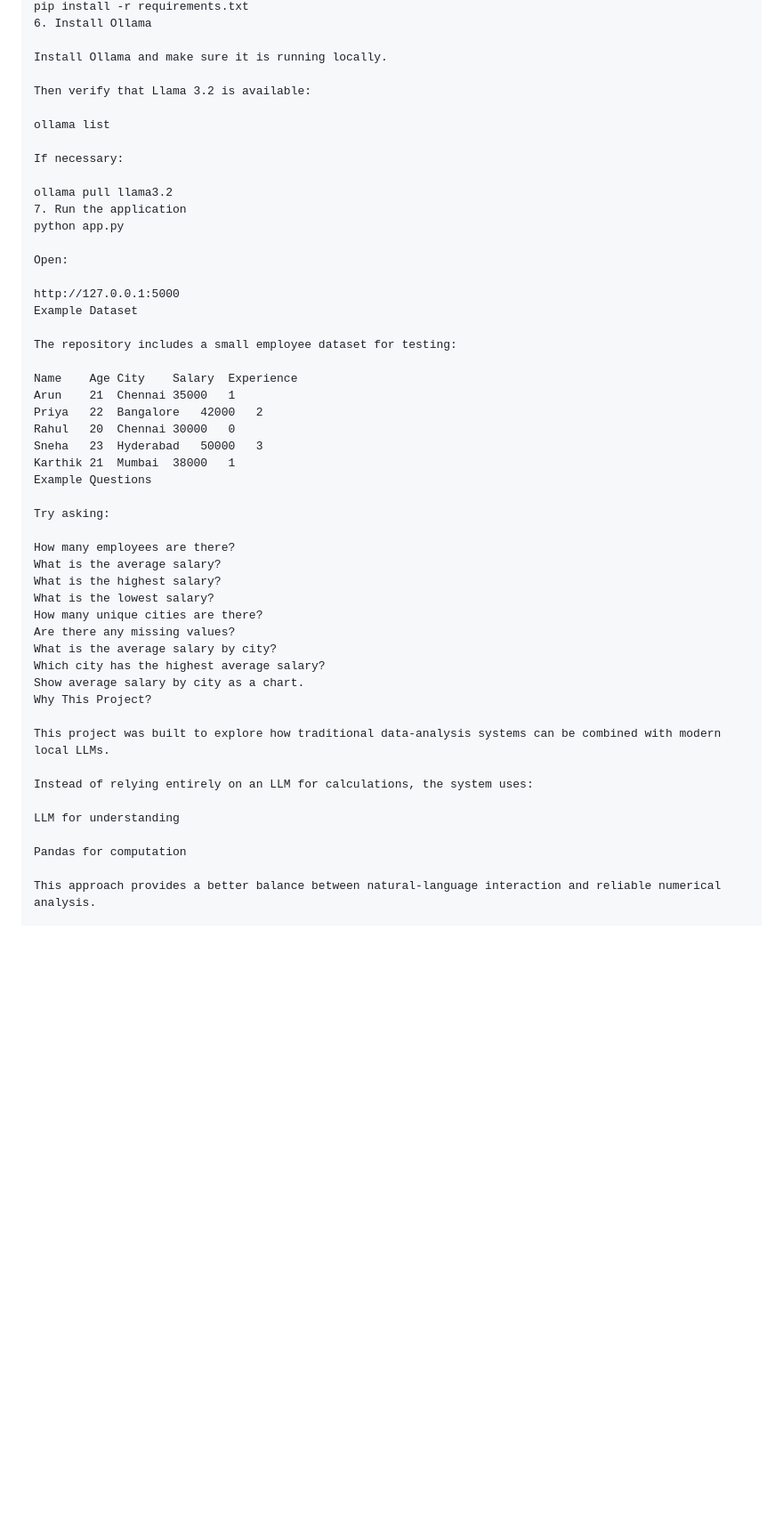
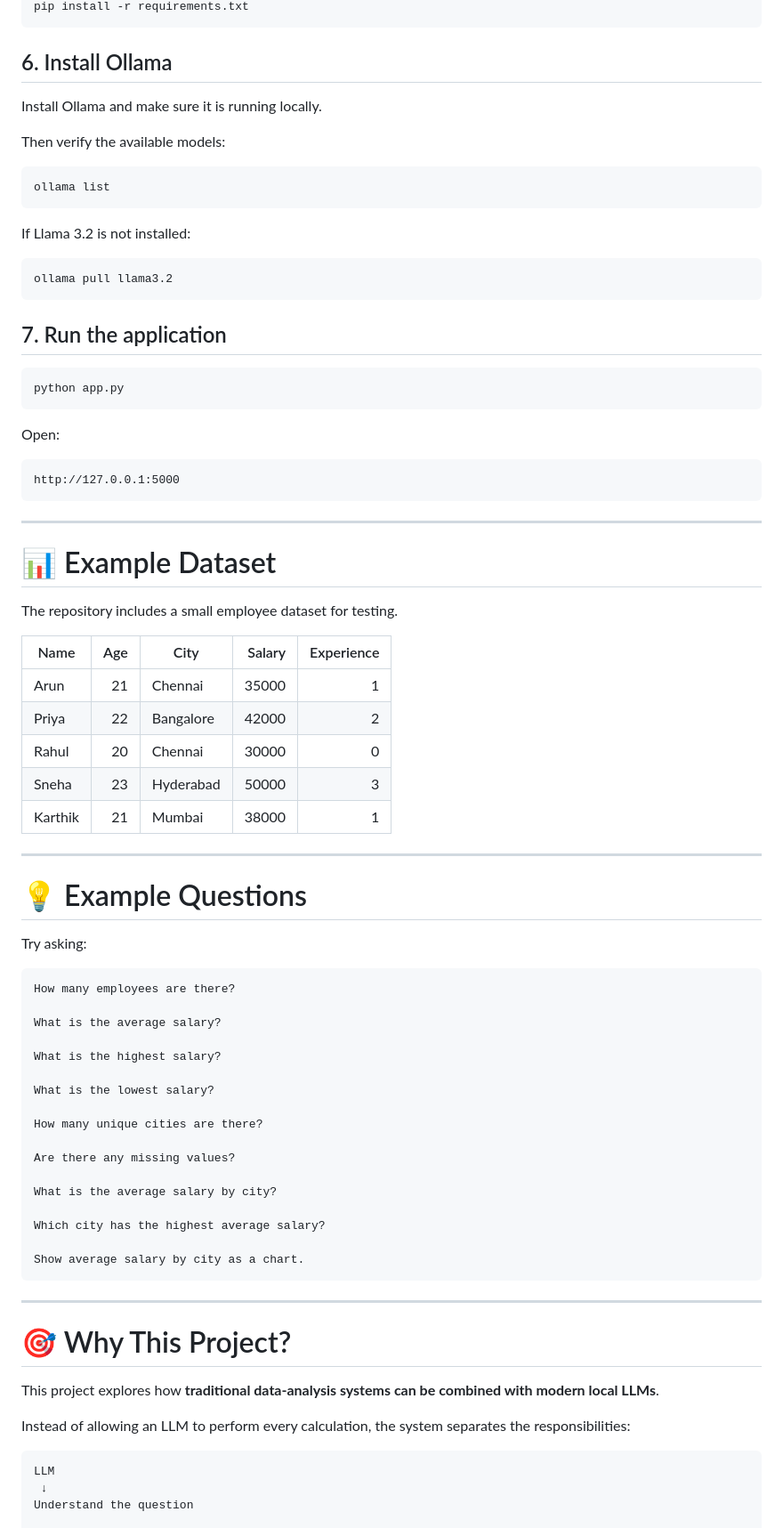
Before and after one commit to pragadeeshwarangit/AI-Data-Analyst, a Markdown page: README.md, the part around one of its changes. Shown at 89% size. Rendered like a GitHub page; blank space fills up the shorter version.

````diff
--- a/README.md
+++ b/README.md
@@ -227,53 +253,84 @@ venv\Scripts\Activate.ps1
 pip install -r requirements.txt
-6. Install Ollama
+```
+
+## 6. Install Ollama
 
 Install Ollama and make sure it is running locally.
 
-Then verify that Llama 3.2 is available:
+Then verify the available models:
 
+```bash
 ollama list
+```
 
-If necessary:
+If Llama 3.2 is not installed:
 
+```bash
 ollama pull llama3.2
-7. Run the application
+```
+
+## 7. Run the application
+
+```bash
 python app.py
+```
 
 Open:
 
+```text
 http://127.0.0.1:5000
-Example Dataset
+```
 
-The repository includes a small employee dataset for testing:
+---
 
-Name	Age	City	Salary	Experience
-Arun	21	Chennai	35000	1
-Priya	22	Bangalore	42000	2
-Rahul	20	Chennai	30000	0
-Sneha	23	Hyderabad	50000	3
-Karthik	21	Mumbai	38000	1
-Example Questions
+# 📊 Example Dataset
+
+The repository includes a small employee dataset for testing.
+
+| Name    | Age | City      | Salary | Experience |
+| ------- | --: | --------- | -----: | ---------: |
+| Arun    |  21 | Chennai   |  35000 |          1 |
+| Priya   |  22 | Bangalore |  42000 |          2 |
+| Rahul   |  20 | Chennai   |  30000 |          0 |
+| Sneha   |  23 | Hyderabad |  50000 |          3 |
+| Karthik |  21 | Mumbai    |  38000 |          1 |
+
+---
+
+# 💡 Example Questions
 
 Try asking:
 
+```text
 How many employees are there?
+
 What is the average salary?
+
 What is the highest salary?
+
 What is the lowest salary?
+
 How many unique cities are there?
+
 Are there any missing values?
+
 What is the average salary by city?
+
 Which city has the highest average salary?
+
 Show average salary by city as a chart.
-Why This Project?
+```
 
-This project was built to explore how traditional data-analysis systems can be combined with modern local LLMs.
+---
 
-Instead of relying entirely on an LLM for calculations, the system uses:
+# 🎯 Why This Project?
 
-LLM for understanding
+This project explores how **traditional data-analysis systems can be combined with modern local LLMs**.
 
-Pandas for computation
+Instead of allowing an LLM to perform every calculation, the system separates the responsibilities:
 
-This approach provides a better balance between natural-language interaction and reliable numerical analysis.
+```text
+LLM
+ ↓
+Understand the question
 
````
Also changed, not shown: other parts of README.md (+193 -140 lines).
